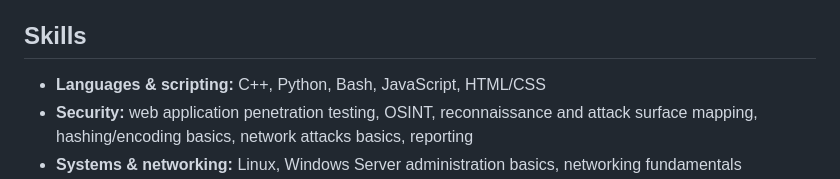
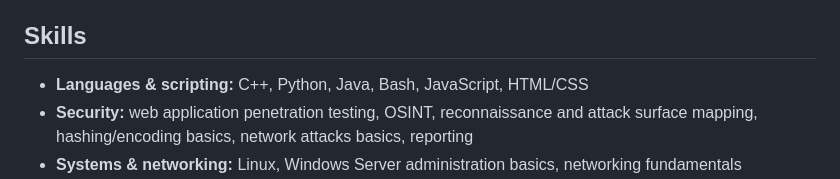
Before and after one commit to abdelrhmansleem998-sketch/abdelrhmansleem998-sketch, a Markdown page: README.md, the part around the change. Drawn GitHub-style.

Commit message:
Update programming languages in README

```diff
--- a/README.md
+++ b/README.md
@@ -17,7 +17,7 @@ Independent bug bounty hunter and security researcher (handle: **virusboda** on
 
 ## Skills
 
-- **Languages & scripting:** C++, Python, Bash, JavaScript, HTML/CSS
+- **Languages & scripting:** C++, Python, Java, Bash, JavaScript, HTML/CSS
 - **Security:** web application penetration testing, OSINT, reconnaissance and attack surface mapping, hashing/encoding basics, network attacks basics, reporting
 - **Systems & networking:** Linux, Windows Server administration basics, networking fundamentals
 - **Web/backend:** Node.js, Express, web fundamentals
```
